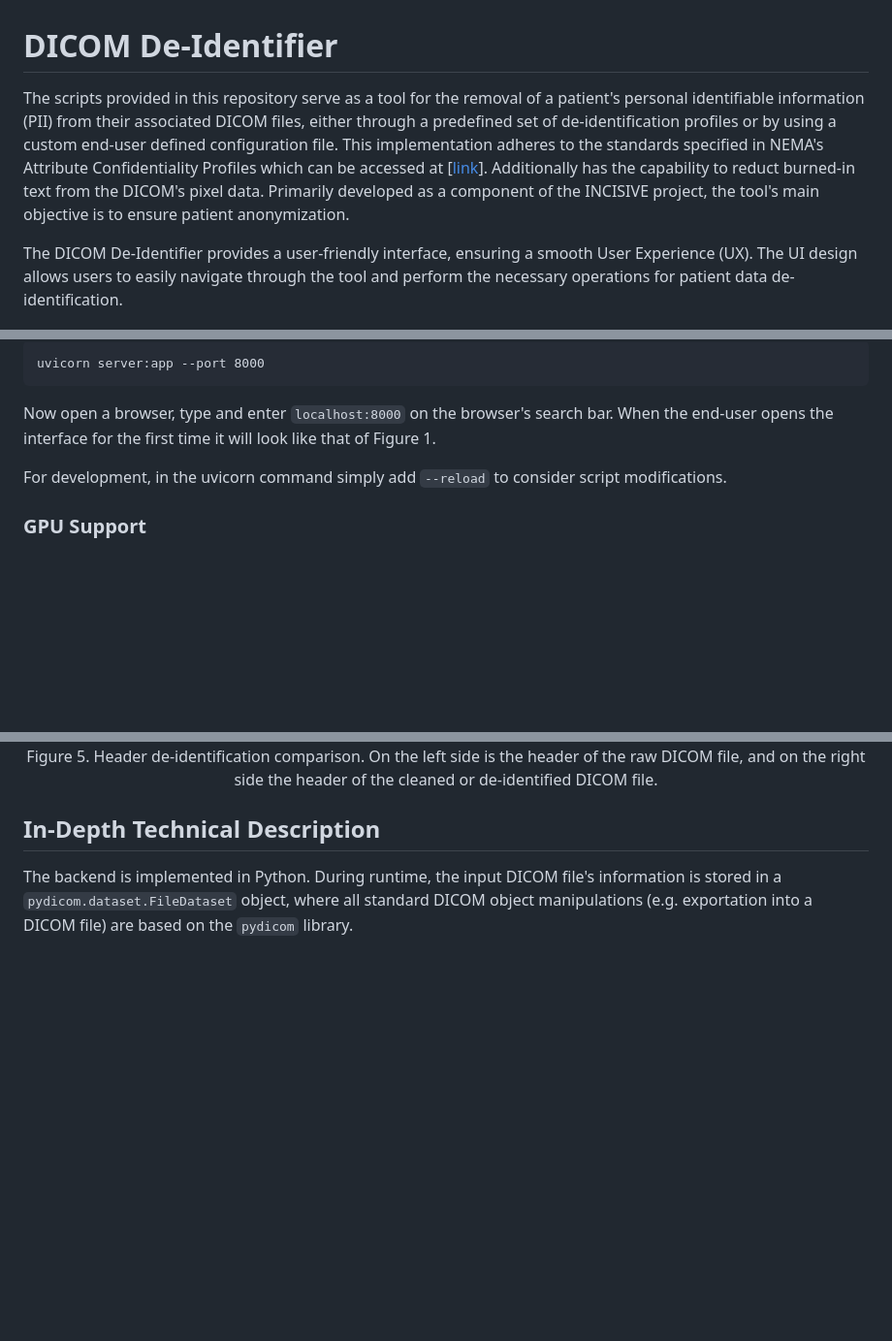
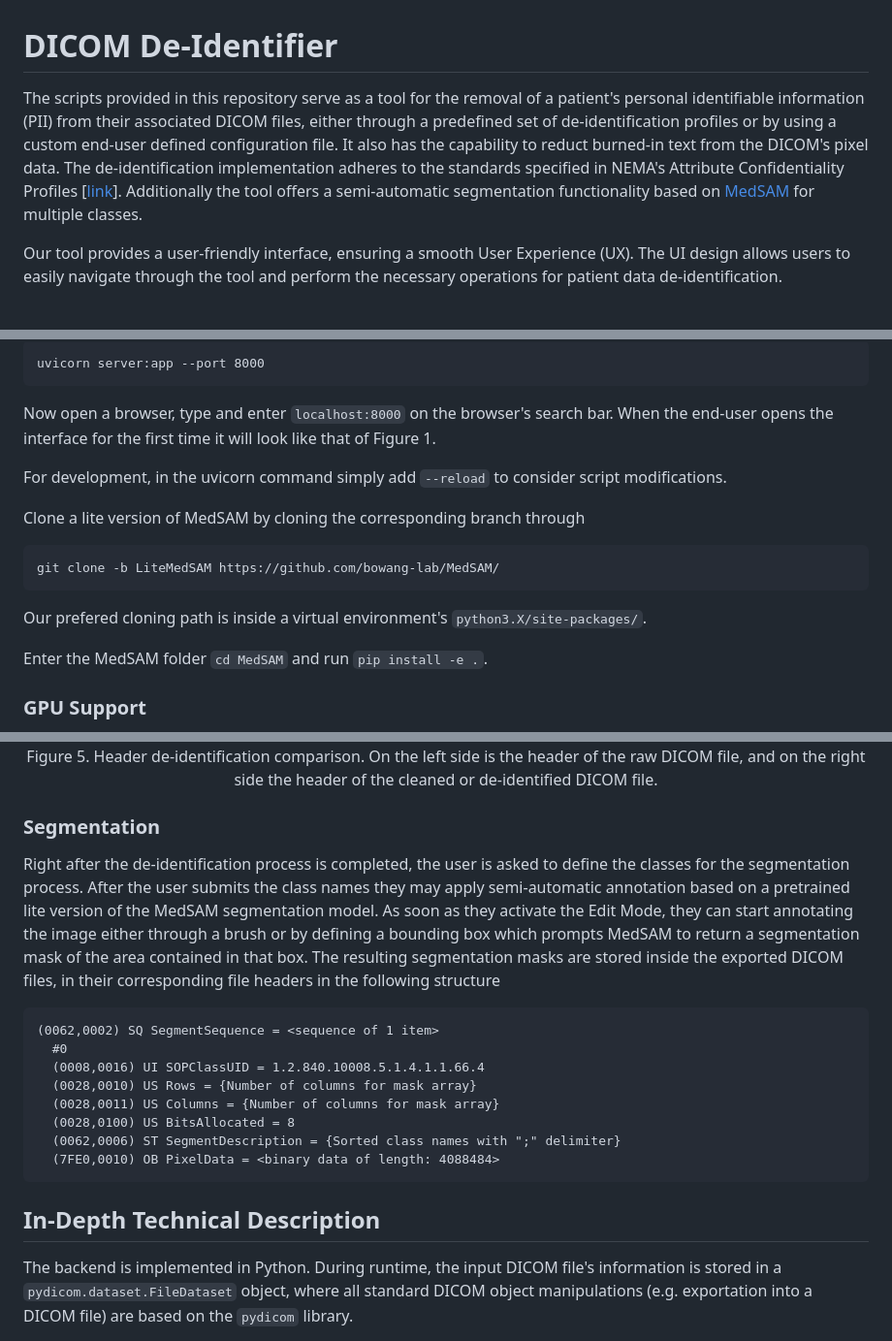
Before and after one commit to valab-certh/meddisc, a Markdown page: README.md, 3 parts joined by grey strips. Shown: that part at 97% size. Rendered like a GitHub page; blank space fills up the shorter version.

````diff
--- a/README.md
+++ b/README.md
@@ -1,8 +1,8 @@
 # DICOM De-Identifier
 
-The scripts provided in this repository serve as a tool for the removal of a patient's personal identifiable information (PII) from their associated DICOM files, either through a predefined set of de-identification profiles or by using a custom end-user defined configuration file. This implementation adheres to the standards specified in NEMA's Attribute Confidentiality Profiles which can be accessed at [[link](https://dicom.nema.org/medical/dicom/current/output/chtml/part15/chapter_e.html)]. Additionally has the capability to reduct burned-in text from the DICOM's pixel data. Primarily developed as a component of the INCISIVE project, the tool's main objective is to ensure patient anonymization.
+The scripts provided in this repository serve as a tool for the removal of a patient's personal identifiable information (PII) from their associated DICOM files, either through a predefined set of de-identification profiles or by using a custom end-user defined configuration file. It also has the capability to reduct burned-in text from the DICOM's pixel data. The de-identification implementation adheres to the standards specified in NEMA's Attribute Confidentiality Profiles [[link](https://dicom.nema.org/medical/dicom/current/output/chtml/part15/chapter_e.html)]. Additionally the tool offers a semi-automatic segmentation functionality based on [MedSAM](https://github.com/bowang-lab/MedSAM) for multiple classes.
 
-The DICOM De-Identifier provides a user-friendly interface, ensuring a smooth User Experience (UX). The UI design allows users to easily navigate through the tool and perform the necessary operations for patient data de-identification.
+Our tool provides a user-friendly interface, ensuring a smooth User Experience (UX). The UI design allows users to easily navigate through the tool and perform the necessary operations for patient data de-identification.
 
 <p align="center" style="font-size: 80%;">
     <img src='./readme_content/fig0.png' width='70%' align='center'>
@@ -29,6 +29,14 @@ Now open a browser, type and enter `localhost:8000` on the browser's search bar.
 
 For development, in the uvicorn command simply add `--reload` to consider script modifications.
 
+Clone a lite version of MedSAM by cloning the corresponding branch through
+```
+git clone -b LiteMedSAM https://github.com/bowang-lab/MedSAM/
+```
+Our prefered cloning path is inside a virtual environment's `python3.X/site-packages/`.
+
+Enter the MedSAM folder `cd MedSAM` and run `pip install -e .`.
+
 ### GPU Support
 
 It should be noted that for the parallelization of pixel data de-identification, an NVIDIA GPU would contribute a lot. To install the necessary packages, the machine needs to have the corresponding NVIDIA drivers installed, along with the [CUDA toolkit](https://docs.nvidia.com/cuda/). Finally, apply the following on your python environment
@@ -150,6 +162,20 @@ In the table below, each row corresponds to a tag field existing in both the raw
     Figure 5. Header de-identification comparison. On the left side is the header of the raw DICOM file, and on the right side the header of the cleaned or de-identified DICOM file.
 </p>
 
+### Segmentation
+
+Right after the de-identification process is completed, the user is asked to define the classes for the segmentation process. After the user submits the class names they may apply semi-automatic annotation based on a pretrained lite version of the MedSAM segmentation model. As soon as they activate the Edit Mode, they can start annotating the image either through a brush or by defining a bounding box which prompts MedSAM to return a segmentation mask of the area contained in that box. The resulting segmentation masks are stored inside the exported DICOM files, in their corresponding file headers in the following structure
+```
+(0062,0002) SQ SegmentSequence = <sequence of 1 item>
+  #0
+  (0008,0016) UI SOPClassUID = 1.2.840.10008.5.1.4.1.1.66.4
+  (0028,0010) US Rows = {Number of columns for mask array}
+  (0028,0011) US Columns = {Number of columns for mask array}
+  (0028,0100) US BitsAllocated = 8
+  (0062,0006) ST SegmentDescription = {Sorted class names with ";" delimiter}
+  (7FE0,0010) OB PixelData = <binary data of length: 4088484>
+```
+
 ## In-Depth Technical Description
 
 The backend is implemented in Python. During runtime, the input DICOM file's information is stored in a `pydicom.dataset.FileDataset` object, where all standard DICOM object manipulations (e.g. exportation into a DICOM file) are based on the `pydicom` library.
````
Also changed, not shown: other parts of README.md (+21 -16 lines), readme_content/fig_keras_ocr.png, 5 other files.
